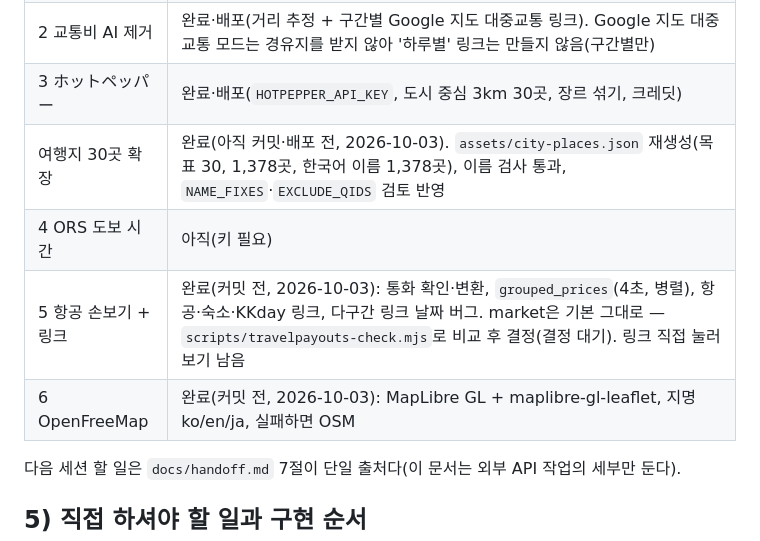
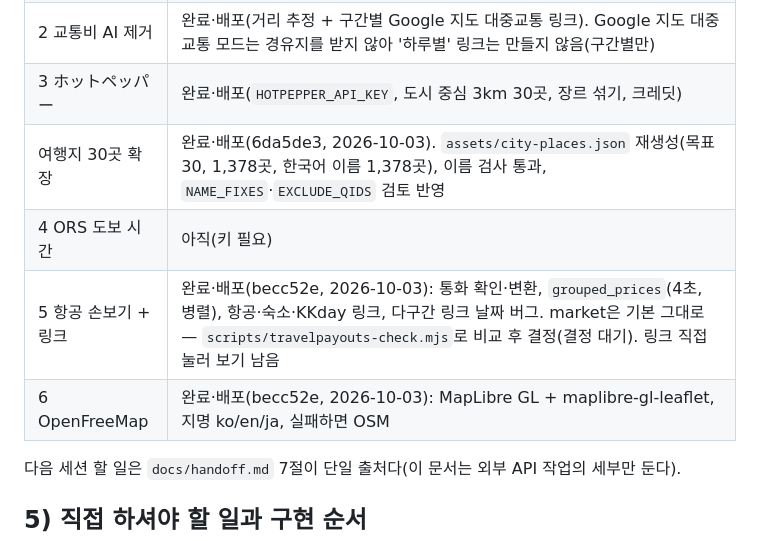
Before and after one commit to wsxc94/codex_travel-platform_project, a Markdown page: docs/api-review-2026-10-02.md, the part around the change. GitHub-like rendering.

```diff
--- a/docs/api-review-2026-10-02.md
+++ b/docs/api-review-2026-10-02.md
@@ -130,10 +130,10 @@ qwen3.8-27b는 공식적으로 "평가 전용, 예고 없이 종료될 수 있
 | 1 Groq 연결 | 완료·배포(3절 1~5). Groq 키는 `GROQ_API_KEY`(Groq 주소에만 보냄). 같은 요청 5개 비교: 품질은 비슷하나 Groq만 쓰면 분당 토큰 한도로 자주 막혀, 일정은 Gemini 먼저·채팅 해석은 Groq 먼저로 유지. 3절 7(`GEMINI_TOTAL_BUDGET_MS` 20초)은 아직 적용 안 함(운영 health 40000, 사용자 결정 대기). 3절 8의 gemma-4 생각 끄기는 안 함(선택) |
 | 2 교통비 AI 제거 | 완료·배포(거리 추정 + 구간별 Google 지도 대중교통 링크). Google 지도 대중교통 모드는 경유지를 받지 않아 '하루별' 링크는 만들지 않음(구간별만) |
 | 3 ホットペッパー | 완료·배포(`HOTPEPPER_API_KEY`, 도시 중심 3km 30곳, 장르 섞기, 크레딧) |
-| 여행지 30곳 확장 | 완료(아직 커밋·배포 전, 2026-10-03). `assets/city-places.json` 재생성(목표 30, 1,378곳, 한국어 이름 1,378곳), 이름 검사 통과, `NAME_FIXES`·`EXCLUDE_QIDS` 검토 반영 |
+| 여행지 30곳 확장 | 완료·배포(6da5de3, 2026-10-03). `assets/city-places.json` 재생성(목표 30, 1,378곳, 한국어 이름 1,378곳), 이름 검사 통과, `NAME_FIXES`·`EXCLUDE_QIDS` 검토 반영 |
 | 4 ORS 도보 시간 | 아직(키 필요) |
-| 5 항공 손보기 + 링크 | 완료(커밋 전, 2026-10-03): 통화 확인·변환, `grouped_prices`(4초, 병렬), 항공·숙소·KKday 링크, 다구간 링크 날짜 버그. market은 기본 그대로 — `scripts/travelpayouts-check.mjs`로 비교 후 결정(결정 대기). 링크 직접 눌러 보기 남음 |
-| 6 OpenFreeMap | 완료(커밋 전, 2026-10-03): MapLibre GL + maplibre-gl-leaflet, 지명 ko/en/ja, 실패하면 OSM |
+| 5 항공 손보기 + 링크 | 완료·배포(becc52e, 2026-10-03): 통화 확인·변환, `grouped_prices`(4초, 병렬), 항공·숙소·KKday 링크, 다구간 링크 날짜 버그. market은 기본 그대로 — `scripts/travelpayouts-check.mjs`로 비교 후 결정(결정 대기). 링크 직접 눌러 보기 남음 |
+| 6 OpenFreeMap | 완료·배포(becc52e, 2026-10-03): MapLibre GL + maplibre-gl-leaflet, 지명 ko/en/ja, 실패하면 OSM |
 
 다음 세션 할 일은 `docs/handoff.md` 7절이 단일 출처다(이 문서는 외부 API 작업의 세부만 둔다).
 
```
Also changed, not shown: ARCHITECTURE.md (+2 -2 lines), docs/handoff.md (+9 -10 lines).
